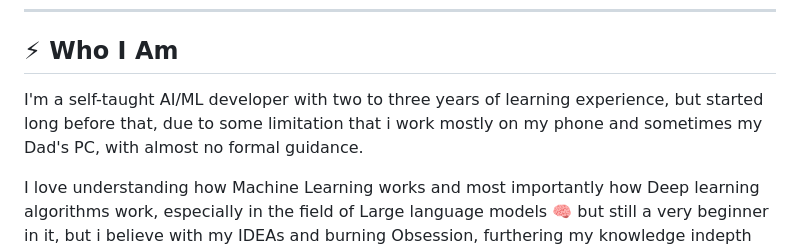
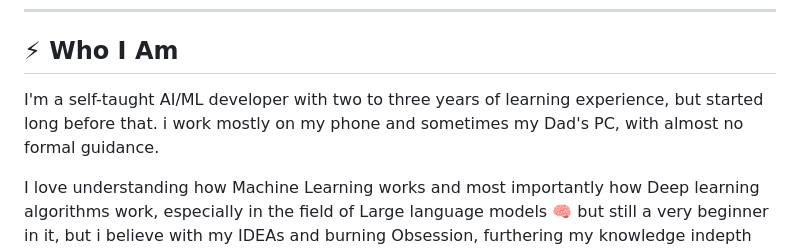
Before and after one commit to MuhammadBinary/Muhd_DeepML, a Markdown page: README.md, the part around the change. Rendered like a GitHub page.

Commit message:
Revise personal introduction in README
Corrected grammatical errors and improved sentence structure.

```diff
--- a/README.md
+++ b/README.md
@@ -28,8 +28,7 @@
 
 ## ⚡ Who I Am
 
-I'm a self-taught AI/ML developer with two to three years of learning experience, but started long before that, due to some limitation that i work
-mostly on my phone and sometimes my Dad's PC, with almost no formal guidance.
+I'm a self-taught AI/ML developer with two to three years of learning experience, but started long before that. i work mostly on my phone and sometimes my Dad's PC, with almost no formal guidance.
 
 I love understanding how Machine Learning works and most importantly how Deep learning algorithms work, especially in the field of Large language models 🧠 but still a very beginner in it, but i believe with my IDEAs and burning Obsession, furthering my knowledge indepth with opportunity like compute, guidance from team of AI expert, becoming a very good ML scientist 👨‍💻 isn't a hard journey especially that i have experience in it.
 ...
```
